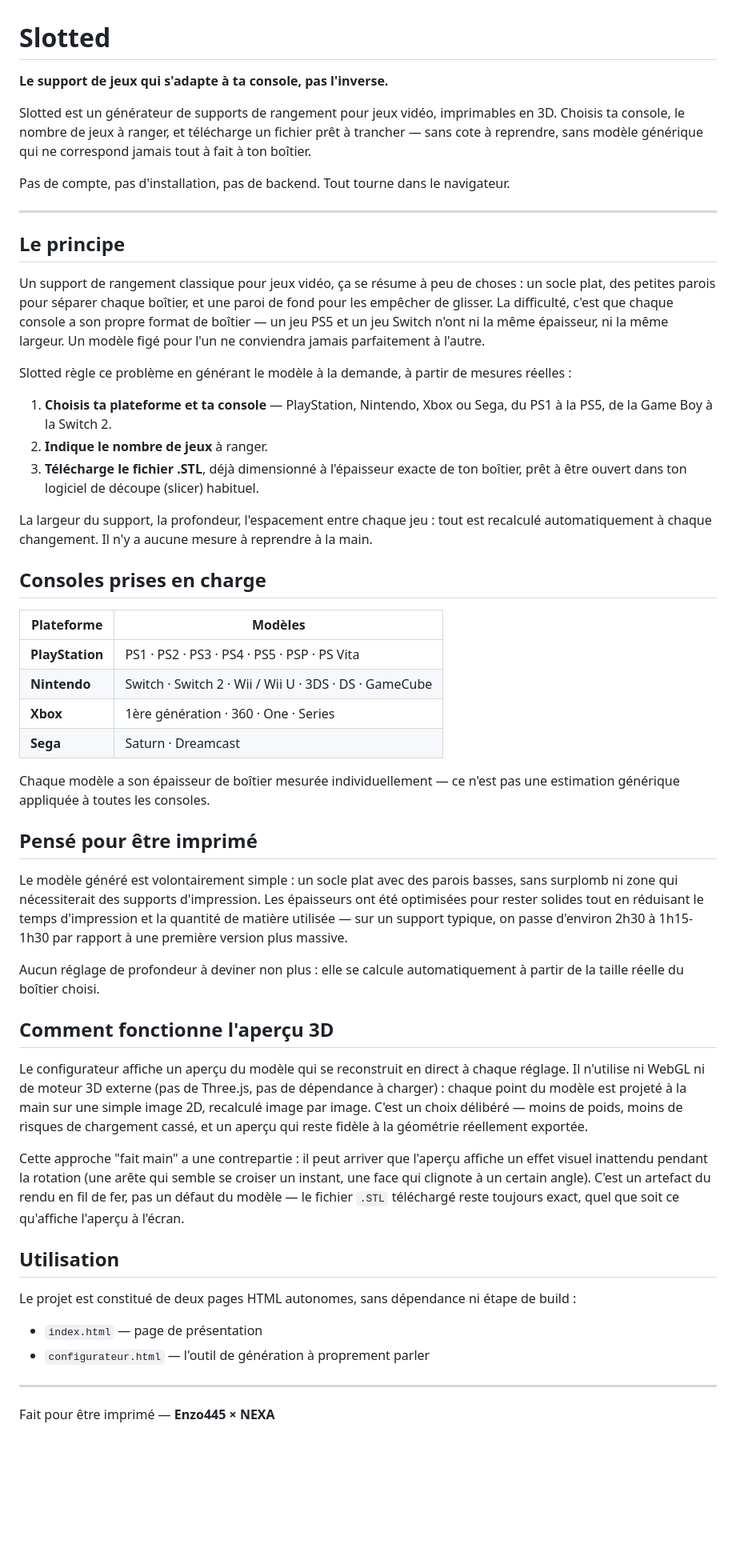
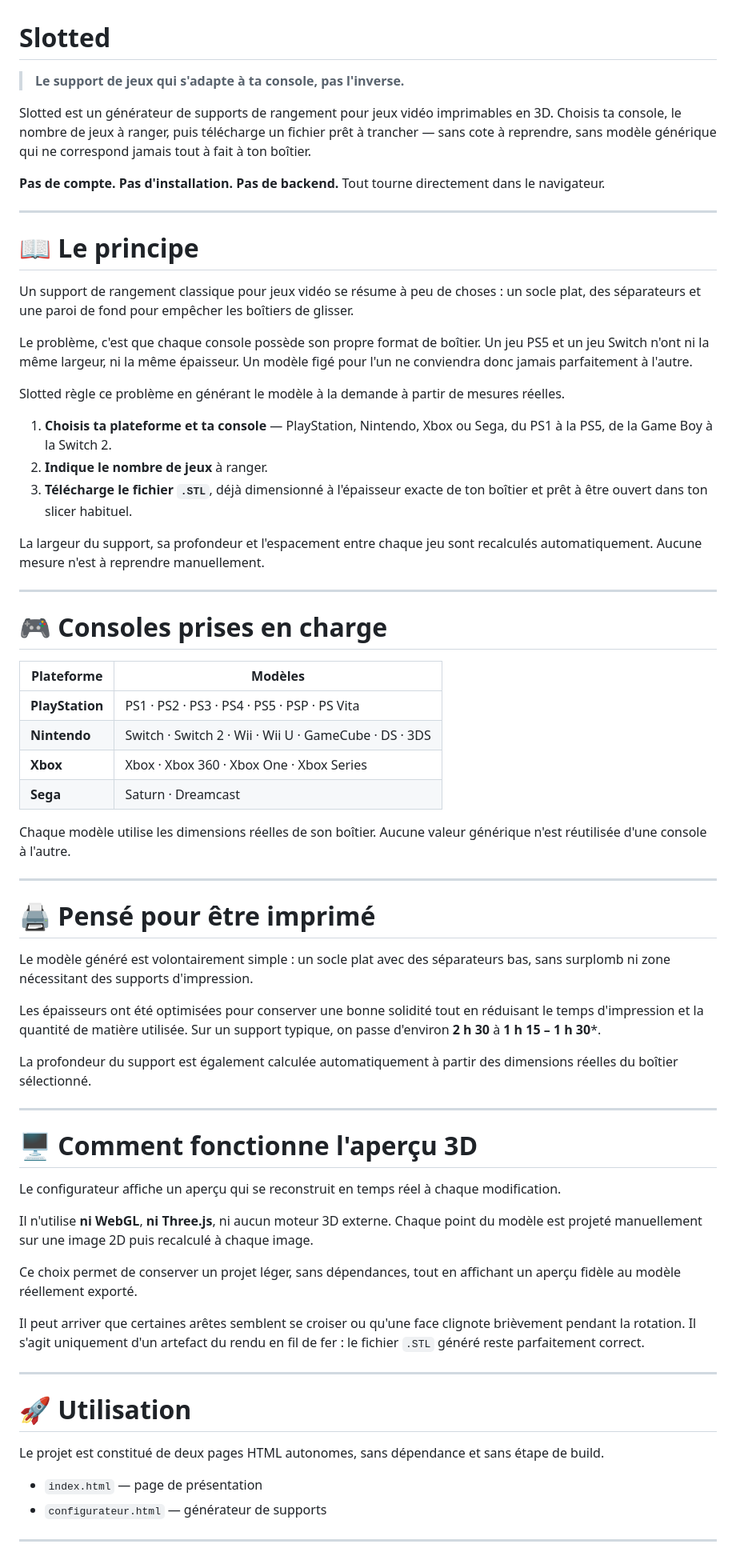
Before and after one commit to Enzo445-tech/Slotted, a Markdown page: README.md, the part around one of its changes. Shown at 80% size. Drawn GitHub-style; blank space fills up the shorter version.

```diff
--- a/README.md
+++ b/README.md
@@ -1,55 +1,70 @@
 # Slotted
 
-**Le support de jeux qui s'adapte à ta console, pas l'inverse.**
+> **Le support de jeux qui s'adapte à ta console, pas l'inverse.**
 
-Slotted est un générateur de supports de rangement pour jeux vidéo, imprimables en 3D. Choisis ta console, le nombre de jeux à ranger, et télécharge un fichier prêt à trancher — sans cote à reprendre, sans modèle générique qui ne correspond jamais tout à fait à ton boîtier.
+Slotted est un générateur de supports de rangement pour jeux vidéo imprimables en 3D. Choisis ta console, le nombre de jeux à ranger, puis télécharge un fichier prêt à trancher — sans cote à reprendre, sans modèle générique qui ne correspond jamais tout à fait à ton boîtier.
 
-Pas de compte, pas d'installation, pas de backend. Tout tourne dans le navigateur.
+**Pas de compte. Pas d'installation. Pas de backend.** Tout tourne directement dans le navigateur.
 
 ---
 
-## Le principe
+# 📖 Le principe
 
-Un support de rangement classique pour jeux vidéo, ça se résume à peu de choses : un socle plat, des petites parois pour séparer chaque boîtier, et une paroi de fond pour les empêcher de glisser. La difficulté, c'est que chaque console a son propre format de boîtier — un jeu PS5 et un jeu Switch n'ont ni la même épaisseur, ni la même largeur. Un modèle figé pour l'un ne conviendra jamais parfaitement à l'autre.
+Un support de rangement classique pour jeux vidéo se résume à peu de choses : un socle plat, des séparateurs et une paroi de fond pour empêcher les boîtiers de glisser.
 
-Slotted règle ce problème en générant le modèle à la demande, à partir de mesures réelles :
+Le problème, c'est que chaque console possède son propre format de boîtier. Un jeu PS5 et un jeu Switch n'ont ni la même largeur, ni la même épaisseur. Un modèle figé pour l'un ne conviendra donc jamais parfaitement à l'autre.
+
+Slotted règle ce problème en générant le modèle à la demande à partir de mesures réelles.
 
 1. **Choisis ta plateforme et ta console** — PlayStation, Nintendo, Xbox ou Sega, du PS1 à la PS5, de la Game Boy à la Switch 2.
 2. **Indique le nombre de jeux** à ranger.
-3. **Télécharge le fichier .STL**, déjà dimensionné à l'épaisseur exacte de ton boîtier, prêt à être ouvert dans ton logiciel de découpe (slicer) habituel.
+3. **Télécharge le fichier `.STL`**, déjà dimensionné à l'épaisseur exacte de ton boîtier et prêt à être ouvert dans ton slicer habituel.
 
-La largeur du support, la profondeur, l'espacement entre chaque jeu : tout est recalculé automatiquement à chaque changement. Il n'y a aucune mesure à reprendre à la main.
-
-## Consoles prises en charge
-
-| Plateforme | Modèles |
-|---|---|
-| **PlayStation** | PS1 · PS2 · PS3 · PS4 · PS5 · PSP · PS Vita |
-| **Nintendo** | Switch · Switch 2 · Wii / Wii U · 3DS · DS · GameCube |
-| **Xbox** | 1ère génération · 360 · One · Series |
-| **Sega** | Saturn · Dreamcast |
-
-Chaque modèle a son épaisseur de boîtier mesurée individuellement — ce n'est pas une estimation générique appliquée à toutes les consoles.
-
-## Pensé pour être imprimé
-
-Le modèle généré est volontairement simple : un socle plat avec des parois basses, sans surplomb ni zone qui nécessiterait des supports d'impression. Les épaisseurs ont été optimisées pour rester solides tout en réduisant le temps d'impression et la quantité de matière utilisée — sur un support typique, on passe d'environ 2h30 à 1h15-1h30 par rapport à une première version plus massive.
-
-Aucun réglage de profondeur à deviner non plus : elle se calcule automatiquement à partir de la taille réelle du boîtier choisi.
-
-## Comment fonctionne l'aperçu 3D
-
-Le configurateur affiche un aperçu du modèle qui se reconstruit en direct à chaque réglage. Il n'utilise ni WebGL ni de moteur 3D externe (pas de Three.js, pas de dépendance à charger) : chaque point du modèle est projeté à la main sur une simple image 2D, recalculé image par image. C'est un choix délibéré — moins de poids, moins de risques de chargement cassé, et un aperçu qui reste fidèle à la géométrie réellement exportée.
-
-Cette approche "fait main" a une contrepartie : il peut arriver que l'aperçu affiche un effet visuel inattendu pendant la rotation (une arête qui semble se croiser un instant, une face qui clignote à un certain angle). C'est un artefact du rendu en fil de fer, pas un défaut du modèle — le fichier `.STL` téléchargé reste toujours exact, quel que soit ce qu'affiche l'aperçu à l'écran.
-
-## Utilisation
-
-Le projet est constitué de deux pages HTML autonomes, sans dépendance ni étape de build :
-
-- `index.html` — page de présentation
-- `configurateur.html` — l'outil de génération à proprement parler
+La largeur du support, sa profondeur et l'espacement entre chaque jeu sont recalculés automatiquement. Aucune mesure n'est à reprendre manuellement.
 
 ---
 
-Fait pour être imprimé — **Enzo445 × NEXA**
+# 🎮 Consoles prises en charge
+
+| Plateforme      | Modèles                                               |
+| --------------- | ----------------------------------------------------- |
+| **PlayStation** | PS1 · PS2 · PS3 · PS4 · PS5 · PSP · PS Vita           |
+| **Nintendo**    | Switch · Switch 2 · Wii · Wii U · GameCube · DS · 3DS |
+| **Xbox**        | Xbox · Xbox 360 · Xbox One · Xbox Series              |
+| **Sega**        | Saturn · Dreamcast                                    |
+
+Chaque modèle utilise les dimensions réelles de son boîtier. Aucune valeur générique n'est réutilisée d'une console à l'autre.
+
+---
+
+# 🖨️ Pensé pour être imprimé
+
+Le modèle généré est volontairement simple : un socle plat avec des séparateurs bas, sans surplomb ni zone nécessitant des supports d'impression.
+
+Les épaisseurs ont été optimisées pour conserver une bonne solidité tout en réduisant le temps d'impression et la quantité de matière utilisée. Sur un support typique, on passe d'environ **2 h 30** à **1 h 15 – 1 h 30***.
+
+La profondeur du support est également calculée automatiquement à partir des dimensions réelles du boîtier sélectionné.
+
+---
+
+# 🖥️ Comment fonctionne l'aperçu 3D
+
+Le configurateur affiche un aperçu qui se reconstruit en temps réel à chaque modification.
+
+Il n'utilise **ni WebGL**, **ni Three.js**, ni aucun moteur 3D externe. Chaque point du modèle est projeté manuellement sur une image 2D puis recalculé à chaque image.
+
+Ce choix permet de conserver un projet léger, sans dépendances, tout en affichant un aperçu fidèle au modèle réellement exporté.
+
+Il peut arriver que certaines arêtes semblent se croiser ou qu'une face clignote brièvement pendant la rotation. Il s'agit uniquement d'un artefact du rendu en fil de fer : le fichier `.STL` généré reste parfaitement correct.
+
+---
+
+# 🚀 Utilisation
+
+Le projet est constitué de deux pages HTML autonomes, sans dépendance et sans étape de build.
+
+* `index.html` — page de présentation
+* `configurateur.html` — générateur de supports
+
+---
+
```
Also changed, not shown: other parts of README.md (+11 -0 lines).
